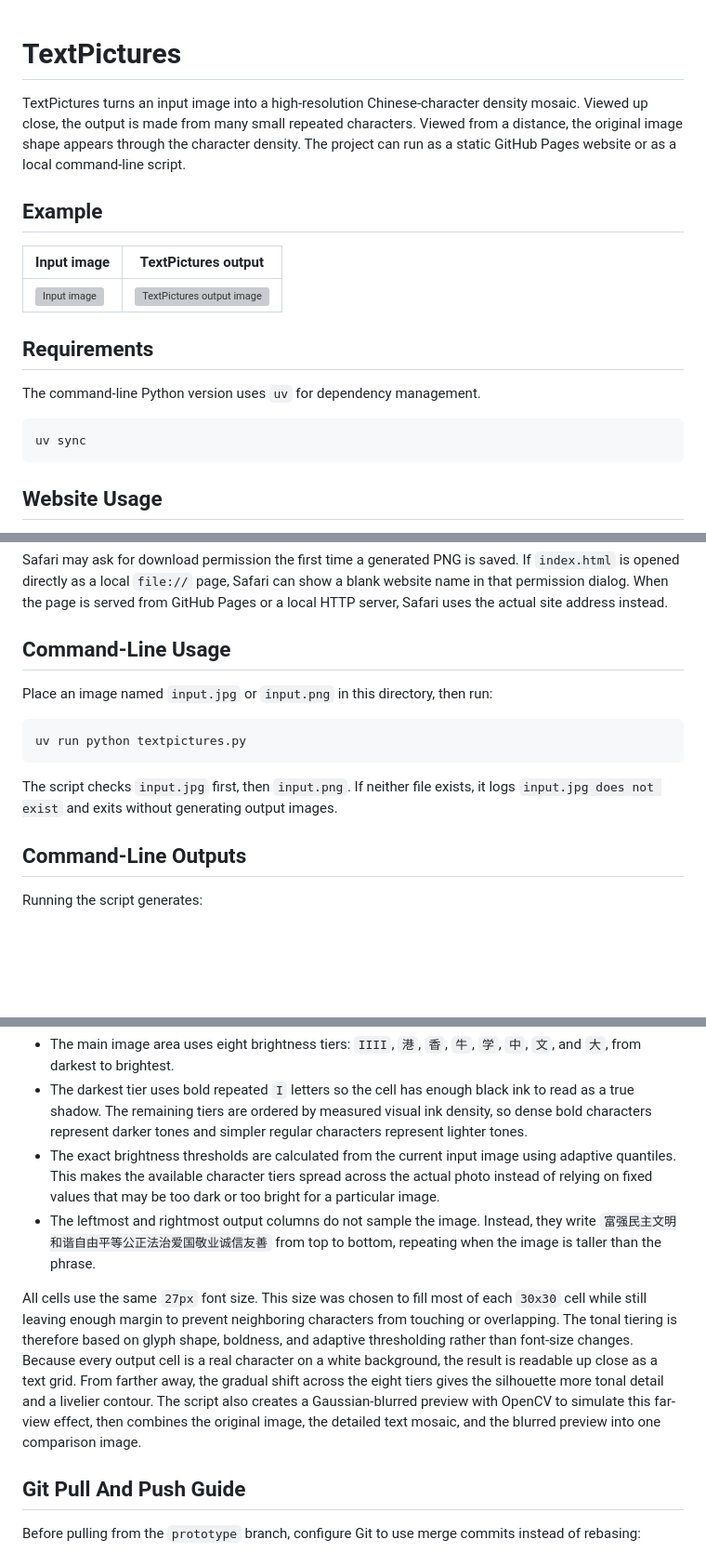
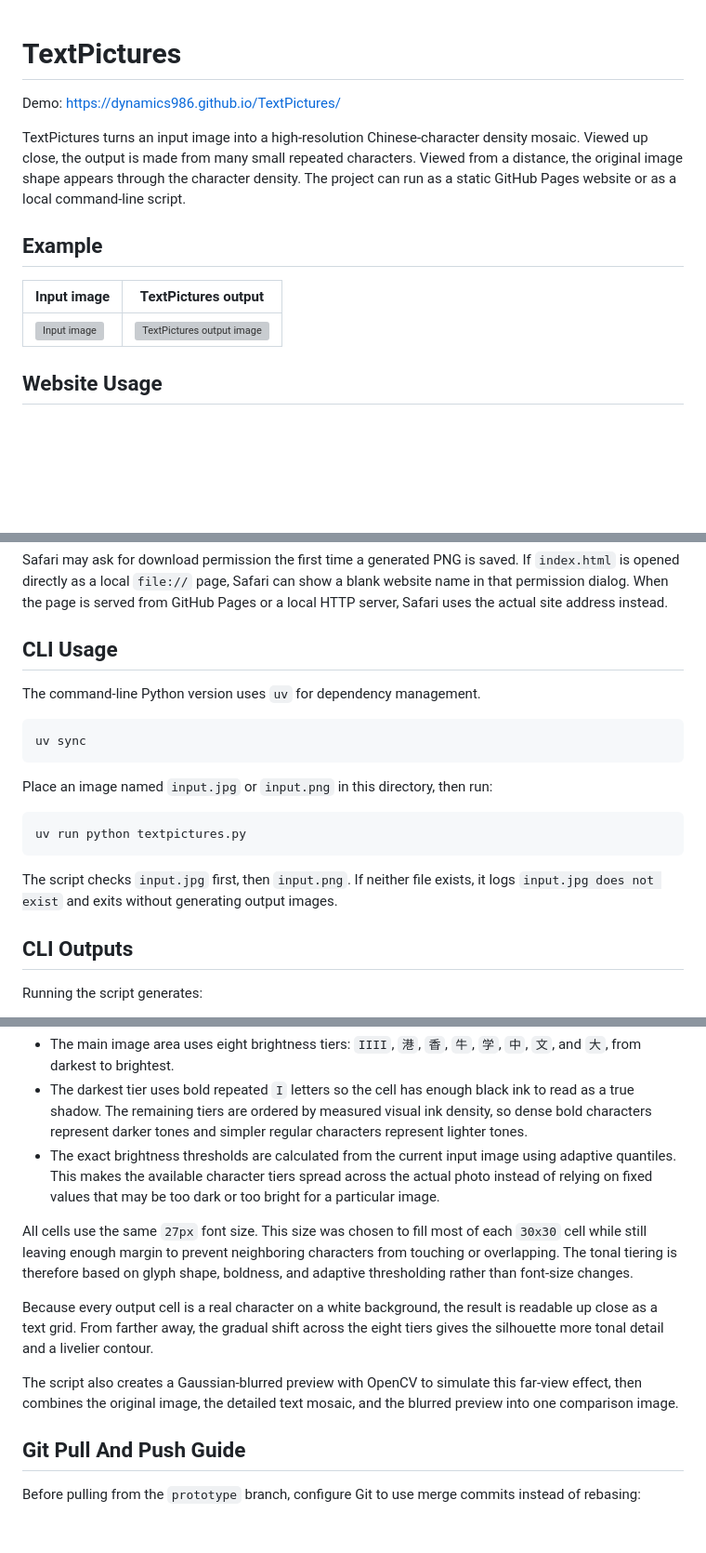
Before and after one commit to dynamics986/TextPictures, a Markdown page: README.md, 3 parts joined by grey strips. Shown at 93% size. Drawn GitHub-style; blank space fills up the shorter version; grey boxes are pictures that could not be loaded.

````diff
--- a/README.md
+++ b/README.md
@@ -1,4 +1,6 @@
 # TextPictures
+
+Demo: https://dynamics986.github.io/TextPictures/
 
 TextPictures turns an input image into a high-resolution Chinese-character density mosaic.
 Viewed up close, the output is made from many small repeated characters. Viewed from a distance, the original image shape appears through the character density. The project can run as a static GitHub Pages website or as a local command-line script.
@@ -9,13 +11,6 @@ Viewed up close, the output is made from many small repeated characters. Viewed
 | --- | --- |
 | <img src="input.jpg" alt="Input image" width="420"> | <img src="output.jpg" alt="TextPictures output image" width="420"> |
 
-## Requirements
-
-The command-line Python version uses `uv` for dependency management.
-
-```bash
-uv sync
-```
 
 ## Website Usage
 
@@ -43,7 +38,13 @@ To deploy with GitHub Pages, set the Pages source to the repository root, or cop
 
 Safari may ask for download permission the first time a generated PNG is saved. If `index.html` is opened directly as a local `file://` page, Safari can show a blank website name in that permission dialog. When the page is served from GitHub Pages or a local HTTP server, Safari uses the actual site address instead.
 
-## Command-Line Usage
+## CLI Usage
+
+The command-line Python version uses `uv` for dependency management.
+
+```bash
+uv sync
+```
 
 Place an image named `input.jpg` or `input.png` in this directory, then run:
 
@@ -53,7 +54,7 @@ uv run python textpictures.py
 
 The script checks `input.jpg` first, then `input.png`. If neither file exists, it logs `input.jpg does not exist` and exits without generating output images.
 
-## Command-Line Outputs
+## CLI Outputs
 
 Running the script generates:
 
@@ -74,9 +75,12 @@ Each source block becomes one `30x30` output cell:
 - The main image area uses eight brightness tiers: `IIII`, `港`, `香`, `牛`, `学`, `中`, `文`, and `大`, from darkest to brightest.
 - The darkest tier uses bold repeated `I` letters so the cell has enough black ink to read as a true shadow. The remaining tiers are ordered by measured visual ink density, so dense bold characters represent darker tones and simpler regular characters represent lighter tones.
 - The exact brightness thresholds are calculated from the current input image using adaptive quantiles. This makes the available character tiers spread across the actual photo instead of relying on fixed values that may be too dark or too bright for a particular image.
-- The leftmost and rightmost output columns do not sample the image. Instead, they write `富强民主文明和谐自由平等公正法治爱国敬业诚信友善` from top to bottom, repeating when the image is taller than the phrase.
 
-All cells use the same `27px` font size. This size was chosen to fill most of each `30x30` cell while still leaving enough margin to prevent neighboring characters from touching or overlapping. The tonal tiering is therefore based on glyph shape, boldness, and adaptive thresholding rather than font-size changes. Because every output cell is a real character on a white background, the result is readable up close as a text grid. From farther away, the gradual shift across the eight tiers gives the silhouette more tonal detail and a livelier contour. The script also creates a Gaussian-blurred preview with OpenCV to simulate this far-view effect, then combines the original image, the detailed text mosaic, and the blurred preview into one comparison image.
+All cells use the same `27px` font size. This size was chosen to fill most of each `30x30` cell while still leaving enough margin to prevent neighboring characters from touching or overlapping. The tonal tiering is therefore based on glyph shape, boldness, and adaptive thresholding rather than font-size changes.
+
+Because every output cell is a real character on a white background, the result is readable up close as a text grid. From farther away, the gradual shift across the eight tiers gives the silhouette more tonal detail and a livelier contour.
+
+The script also creates a Gaussian-blurred preview with OpenCV to simulate this far-view effect, then combines the original image, the detailed text mosaic, and the blurred preview into one comparison image.
 
 ## Git Pull And Push Guide
 
````
